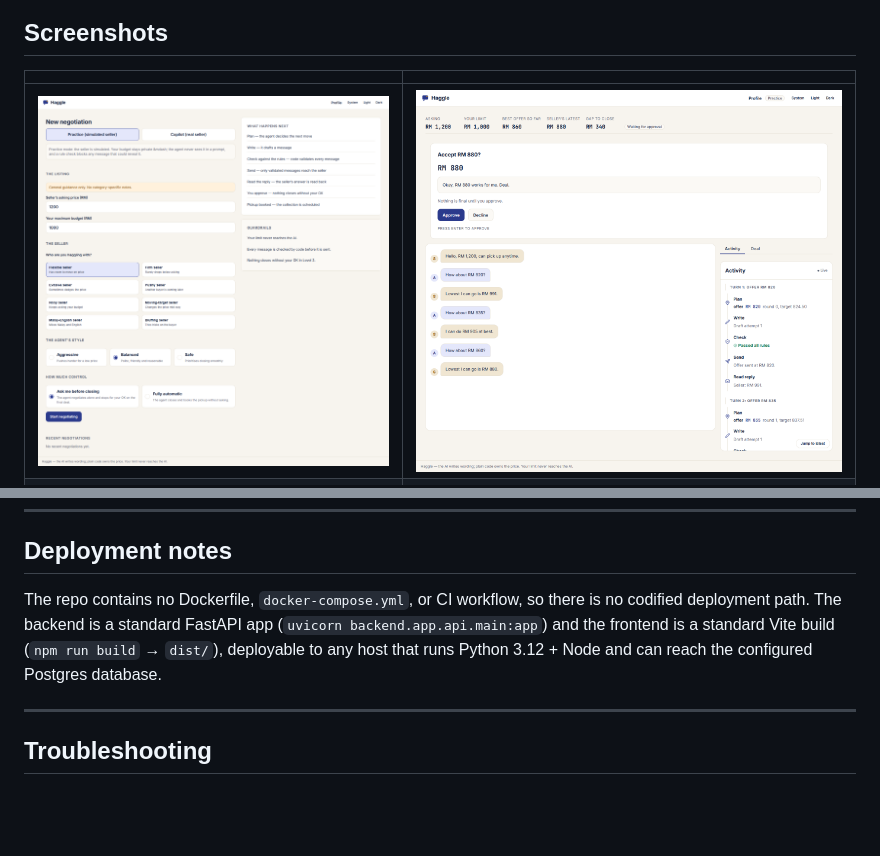
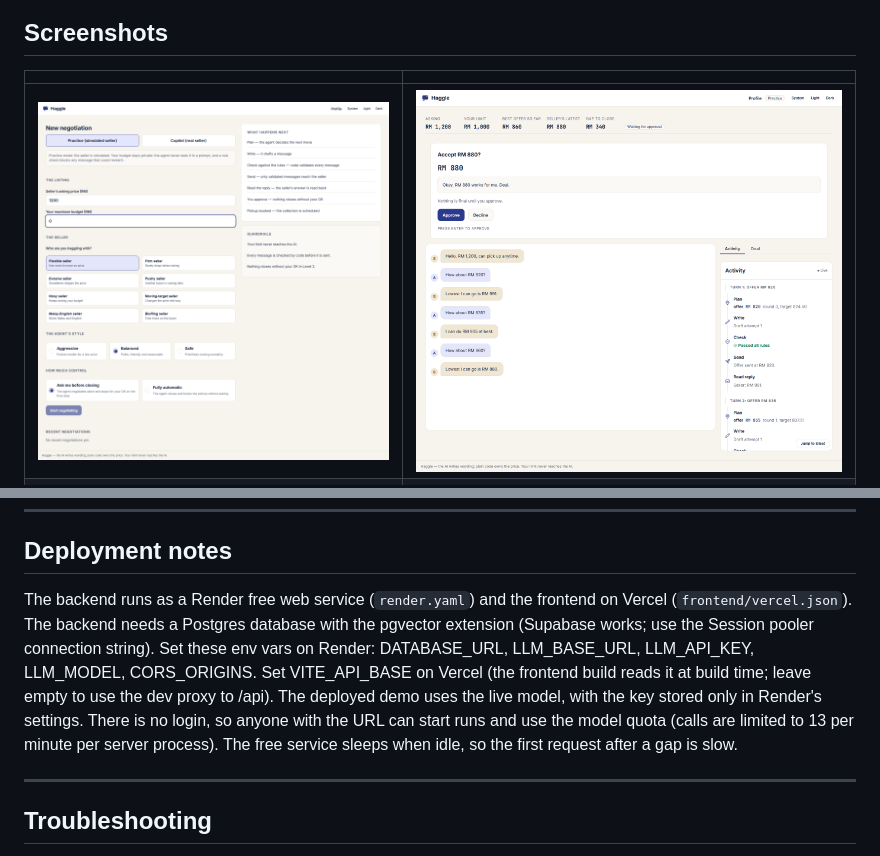
Before and after one commit to RyanCJC/Rate-Haggle-Agent-AI-Powered-Marketplace-Negotiator, a Markdown page: README.md, 2 parts joined by grey strips. GitHub-like rendering; pictures changed too: docs/images/home.png; blank space fills up the shorter version.

Commit message:
chore: add deployment configurations and improve api handling

```diff
--- a/README.md
+++ b/README.md
@@ -602,10 +602,15 @@ NaiveBuyerLLM test doubles and run offline.
 
 ## Deployment notes
 
-The repo contains no Dockerfile, `docker-compose.yml`, or CI workflow, so there is no codified
-deployment path. The backend is a standard FastAPI app (`uvicorn backend.app.api.main:app`) and the
-frontend is a standard Vite build (`npm run build` → `dist/`), deployable to any host that runs
-Python 3.12 + Node and can reach the configured Postgres database.
+The backend runs as a Render free web service (`render.yaml`) and the frontend on Vercel
+(`frontend/vercel.json`). The backend needs a Postgres database with the pgvector extension
+(Supabase works; use the Session pooler connection string). Set these env vars on Render:
+DATABASE_URL, LLM_BASE_URL, LLM_API_KEY, LLM_MODEL, CORS_ORIGINS. Set VITE_API_BASE on Vercel
+(the frontend build reads it at build time; leave empty to use the dev proxy to /api).
+The deployed demo uses the live model, with the key stored only in Render's settings. There is no
+login, so anyone with the URL can start runs and use the model quota (calls are limited to 13 per
+minute per server process). The free service sleeps when idle, so the first request after a gap is
+slow.
 
 ---
 
```
Also changed, not shown: 9 other files.
